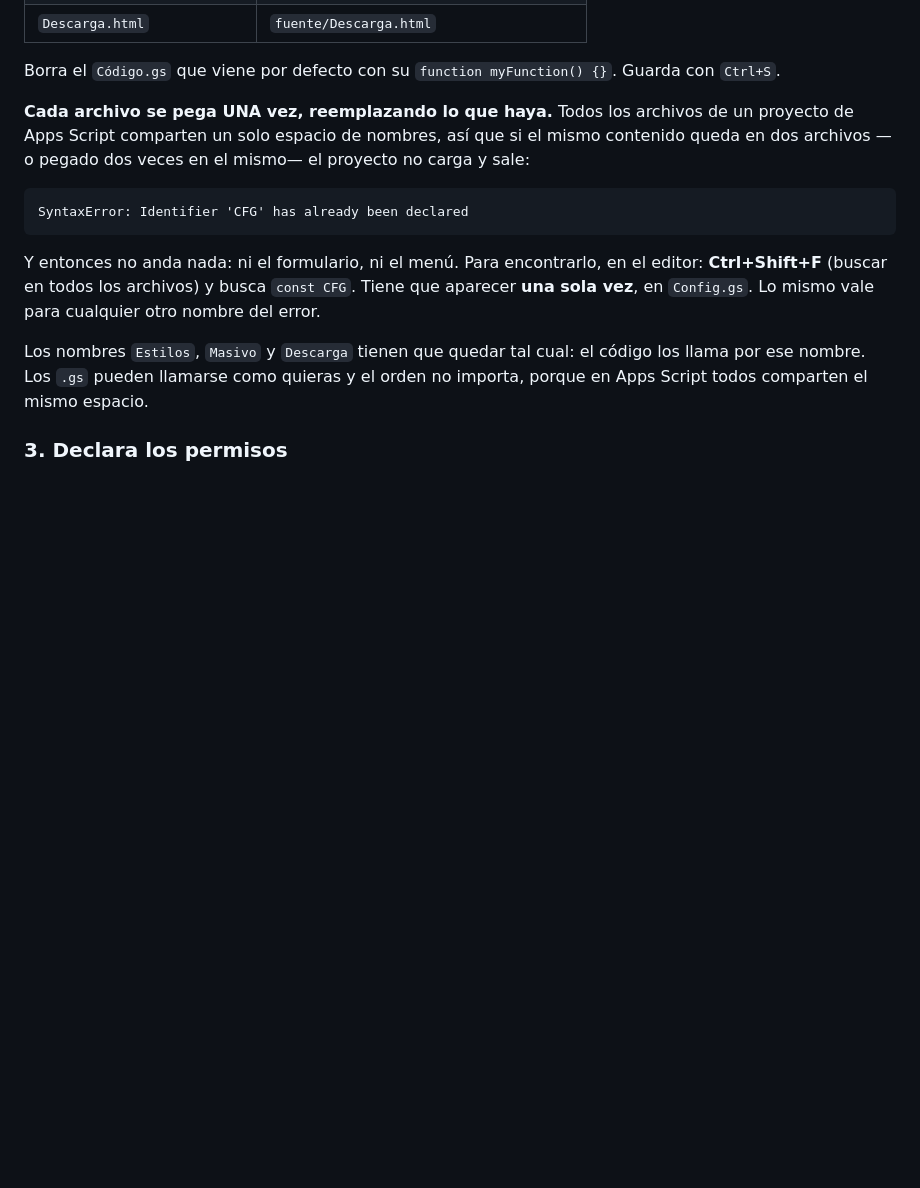
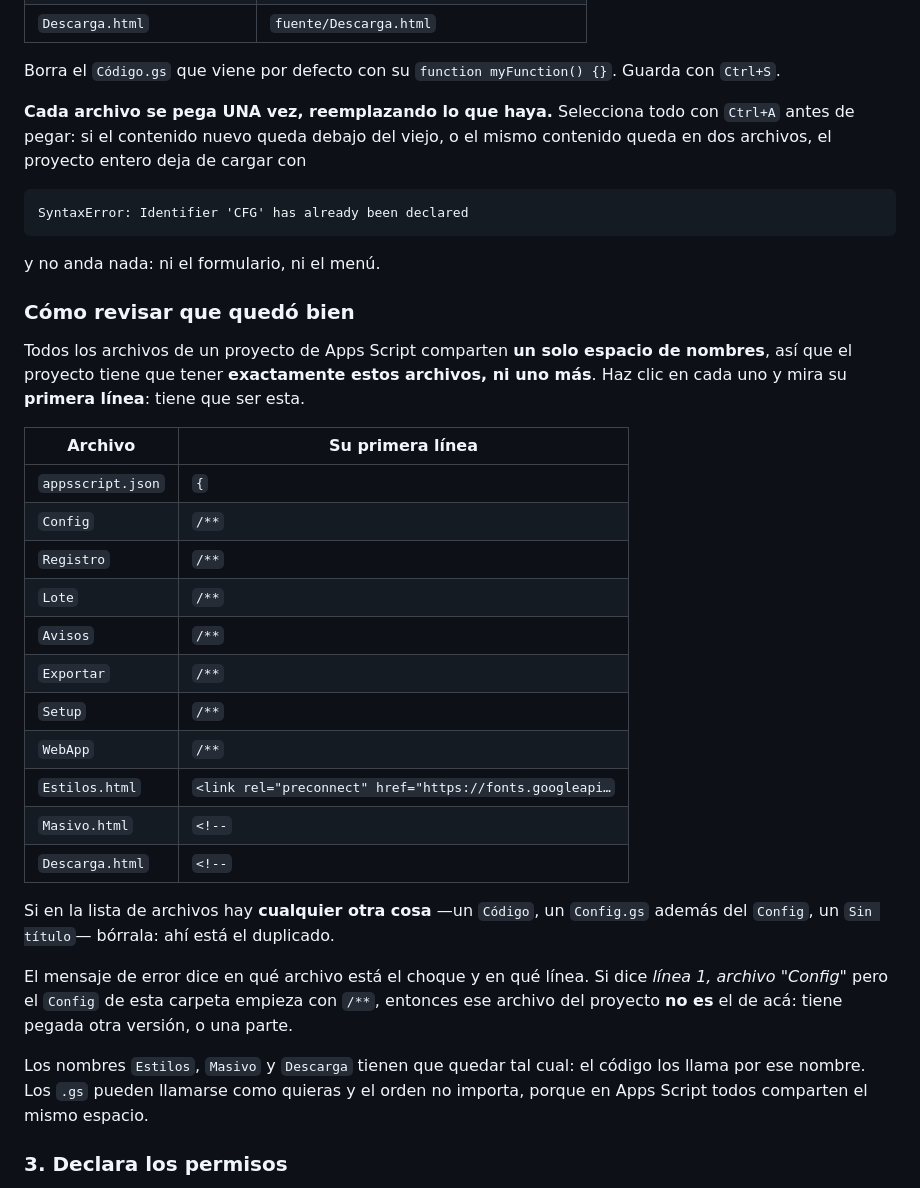
Before and after one commit to ignacioortiznavarrete-web/COLABORADORES, a Markdown page: registromaderas/README.md, the part around the change. GitHub-like rendering; blank space fills up the shorter version.

Commit message:
Una tabla para revisar que los archivos quedaron bien pegados
El choque de nombres tumba el proyecto entero y el mensaje solo dice el
nombre: con once archivos no alcanza para saber dónde está. La tabla da la
primera línea de cada uno, que es un vistazo por archivo, y dice que cualquier
archivo de más es el duplicado.

Saqué el Ctrl+Shift+F que había puesto: mirar archivo por archivo es más
largo pero funciona seguro.

Co-Authored-By: Claude Opus 5 <noreply@anthropic.com>
Claude-Session: https://claude.ai/code/session_01XYhgkeqd5Q6Gr4rfD9FBY8

````diff
--- a/registromaderas/README.md
+++ b/registromaderas/README.md
@@ -444,19 +444,44 @@ carpeta:
 Borra el `Código.gs` que viene por defecto con su `function myFunction() {}`.
 Guarda con `Ctrl+S`.
 
-**Cada archivo se pega UNA vez, reemplazando lo que haya.** Todos los archivos
-de un proyecto de Apps Script comparten un solo espacio de nombres, así que si
-el mismo contenido queda en dos archivos —o pegado dos veces en el mismo— el
-proyecto no carga y sale:
+**Cada archivo se pega UNA vez, reemplazando lo que haya.** Selecciona todo
+con `Ctrl+A` antes de pegar: si el contenido nuevo queda debajo del viejo, o el
+mismo contenido queda en dos archivos, el proyecto entero deja de cargar con
 
 ```
 SyntaxError: Identifier 'CFG' has already been declared
 ```
 
-Y entonces no anda nada: ni el formulario, ni el menú. Para encontrarlo, en el
-editor: **Ctrl+Shift+F** (buscar en todos los archivos) y busca `const CFG`.
-Tiene que aparecer **una sola vez**, en `Config.gs`. Lo mismo vale para
-cualquier otro nombre del error.
+y no anda nada: ni el formulario, ni el menú.
+
+### Cómo revisar que quedó bien
+
+Todos los archivos de un proyecto de Apps Script comparten **un solo espacio de
+nombres**, así que el proyecto tiene que tener **exactamente estos archivos, ni
+uno más**. Haz clic en cada uno y mira su **primera línea**: tiene que ser esta.
+
+| Archivo | Su primera línea |
+|---|---|
+| `appsscript.json` | `{` |
+| `Config` | `/**` |
+| `Registro` | `/**` |
+| `Lote` | `/**` |
+| `Avisos` | `/**` |
+| `Exportar` | `/**` |
+| `Setup` | `/**` |
+| `WebApp` | `/**` |
+| `Estilos.html` | `<link rel="preconnect" href="https://fonts.googleapi…` |
+| `Masivo.html` | `<!--` |
+| `Descarga.html` | `<!--` |
+
+Si en la lista de archivos hay **cualquier otra cosa** —un `Código`, un
+`Config.gs` además del `Config`, un `Sin título`— bórrala: ahí está el
+duplicado.
+
+El mensaje de error dice en qué archivo está el choque y en qué línea. Si dice
+*línea 1, archivo "Config"* pero el `Config` de esta carpeta empieza con `/**`,
+entonces ese archivo del proyecto **no es** el de acá: tiene pegada otra
+versión, o una parte.
 
 Los nombres `Estilos`, `Masivo` y `Descarga` tienen que quedar tal cual: el
 código los llama por ese nombre. Los `.gs` pueden llamarse como quieras y el orden no
````
